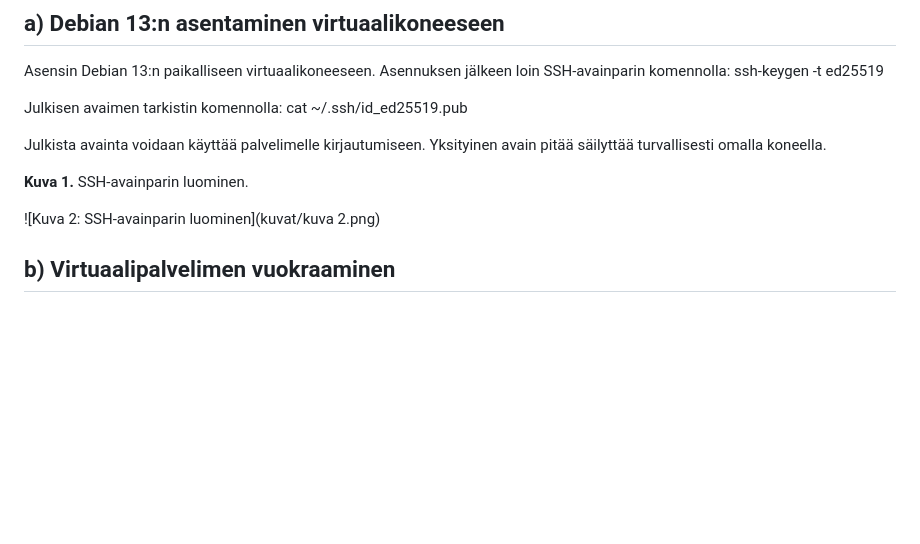
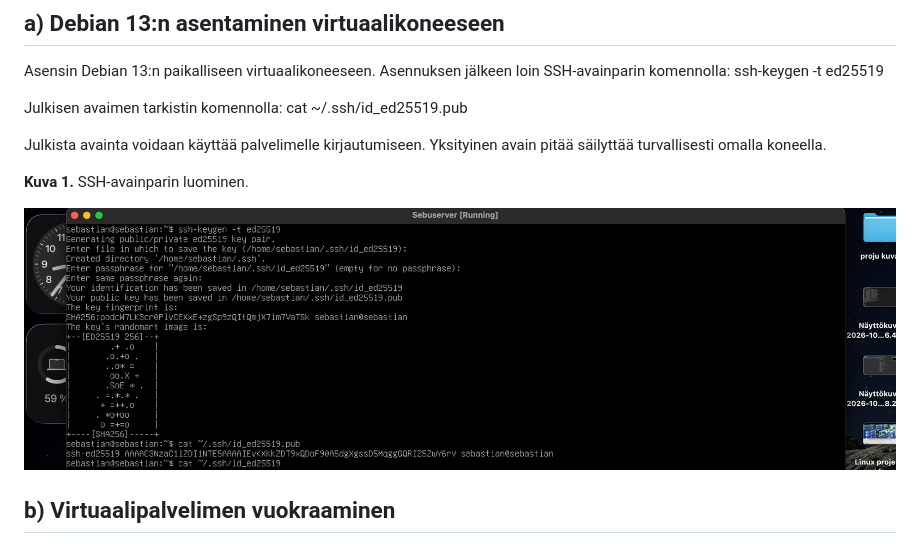
Before and after one commit to Sebuare/Palvelinten-hallinta---ICI001AS3A-3015, a Markdown page: h0.md, the part around the change. Drawn GitHub-style; blank space fills up the shorter version.

```diff
--- a/h0.md
+++ b/h0.md
@@ -21,7 +21,7 @@ Julkista avainta voidaan käyttää palvelimelle kirjautumiseen. Yksityinen avai
 
 **Kuva 1.** SSH-avainparin luominen.
 
-![Kuva 2: SSH-avainparin luominen](kuvat/kuva 2.png)
+![Kuva 2: SSH-avainparin luominen](kuvat/kuva%202.png)
 
 ## b) Virtuaalipalvelimen vuokraaminen
 Otin käyttöön UpCloudin virtuaalipalvelimen, jossa käytetään Debiania. Palvelimen julkinen IP-osoite on 81.27.96.102.
```
